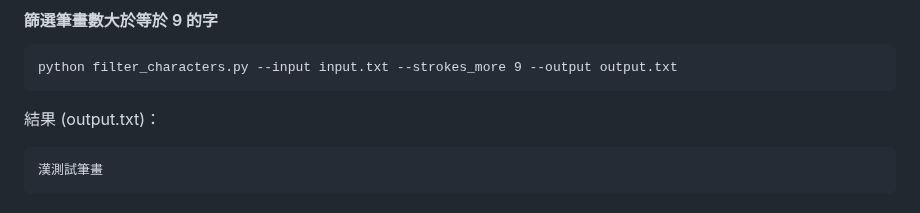
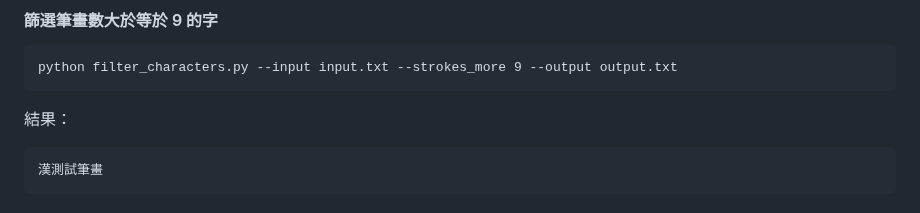
Before and after one commit to max32002/chinese_dictionary, a Markdown page: README.md, the part around one of its changes. Rendered like a GitHub page.

````diff
--- a/README.md
+++ b/README.md
@@ -99,7 +99,7 @@ Python 腳本 filter_characters.py，參數說明:
 ```
 python filter_characters.py --input input.txt --strokes_more 9 --output output.txt
 ```
-結果 (output.txt)：
+結果：
 ```
 漢測試筆畫
 ```
````
Also changed, not shown: other parts of README.md (+1 -1 lines).
